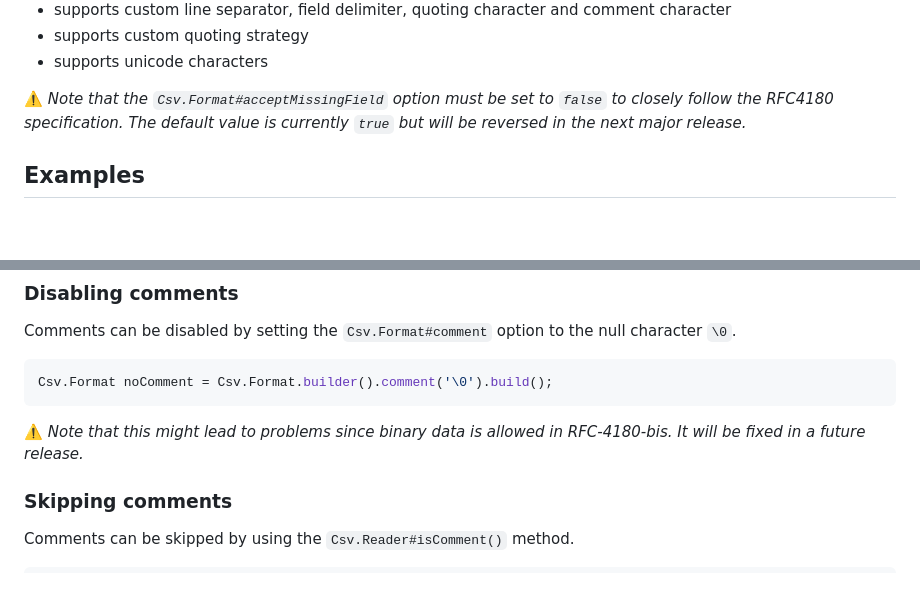
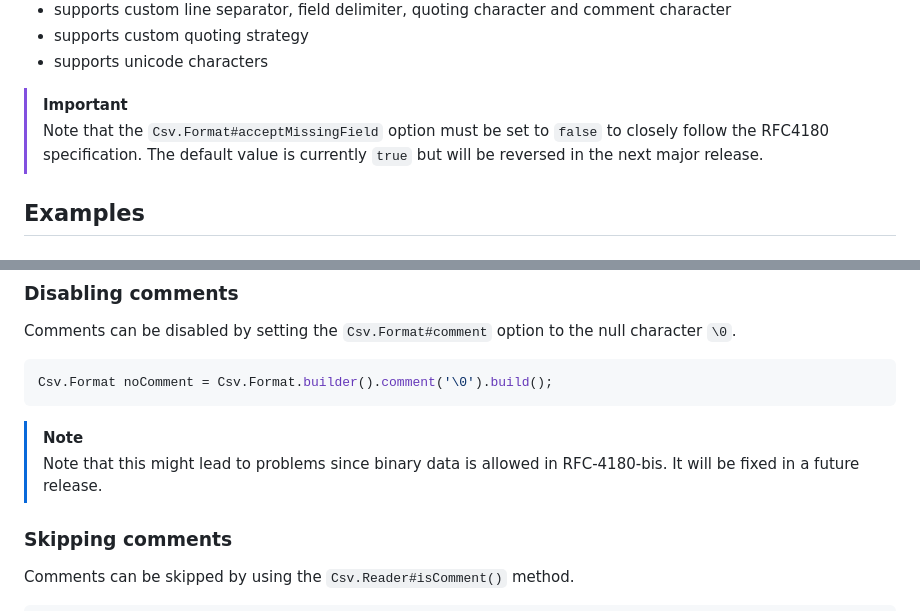
Before and after one commit to nbbrd/picocsv, a Markdown page: README.md, 2 parts joined by grey strips. Drawn GitHub-style; blank space fills up the shorter version.

Commit message:
Add alerts codeblocks in README.md

````diff
--- a/README.md
+++ b/README.md
@@ -30,8 +30,9 @@ Features:
 - supports custom quoting strategy
 - supports unicode characters
 
-⚠️ _Note that the `Csv.Format#acceptMissingField` option must be set to `false` to closely follow the RFC4180 specification.
-The default value is currently `true` but will be reversed in the next major release._
+> [!IMPORTANT]
+> Note that the `Csv.Format#acceptMissingField` option must be set to `false` to closely follow the RFC4180 specification.
+> The default value is currently `true` but will be reversed in the next major release.
 
 ## Examples
 
@@ -91,8 +92,10 @@ Comments can be disabled by setting the `Csv.Format#comment` option to the null
 ```java
 Csv.Format noComment = Csv.Format.builder().comment('\0').build();
 ```
-⚠️ _Note that this might lead to problems since binary data is allowed in RFC-4180-bis.
-It will be fixed in a future release._
+
+> [!NOTE]
+> Note that this might lead to problems since binary data is allowed in RFC-4180-bis.
+> It will be fixed in a future release.
 
 ### Skipping comments
 
````
Also changed, not shown: other parts of README.md (+1 -1 lines).
